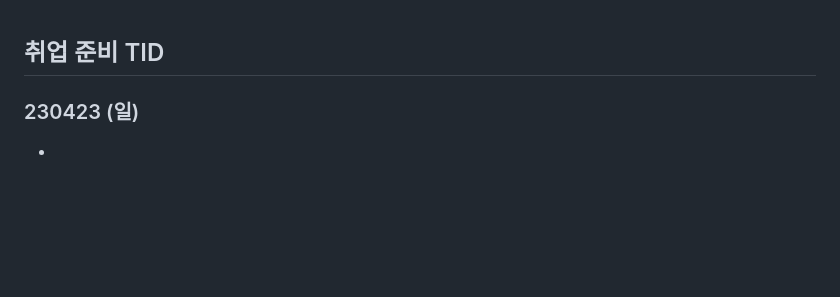
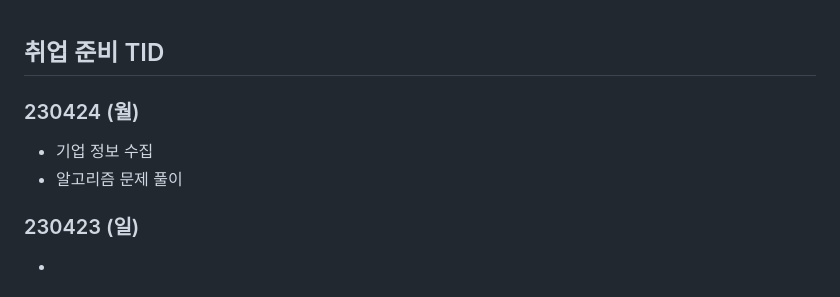
Before and after one commit to Suhwan-Im/TIL, a Markdown page: 13. 취업준비 기간/[취업 준비 TID].md, the part around the change. Rendered like a GitHub page; blank space fills up the shorter version.

Commit message:
updating_230424

```diff
--- a/13. 취업준비 기간/[취업 준비 TID].md
+++ b/13. 취업준비 기간/[취업 준비 TID].md
@@ -1,4 +1,11 @@
 ## 취업 준비 TID
+
+
+
+### 230424 (월)
+
+- 기업 정보 수집
+- 알고리즘 문제 풀이
 
 
 
```
